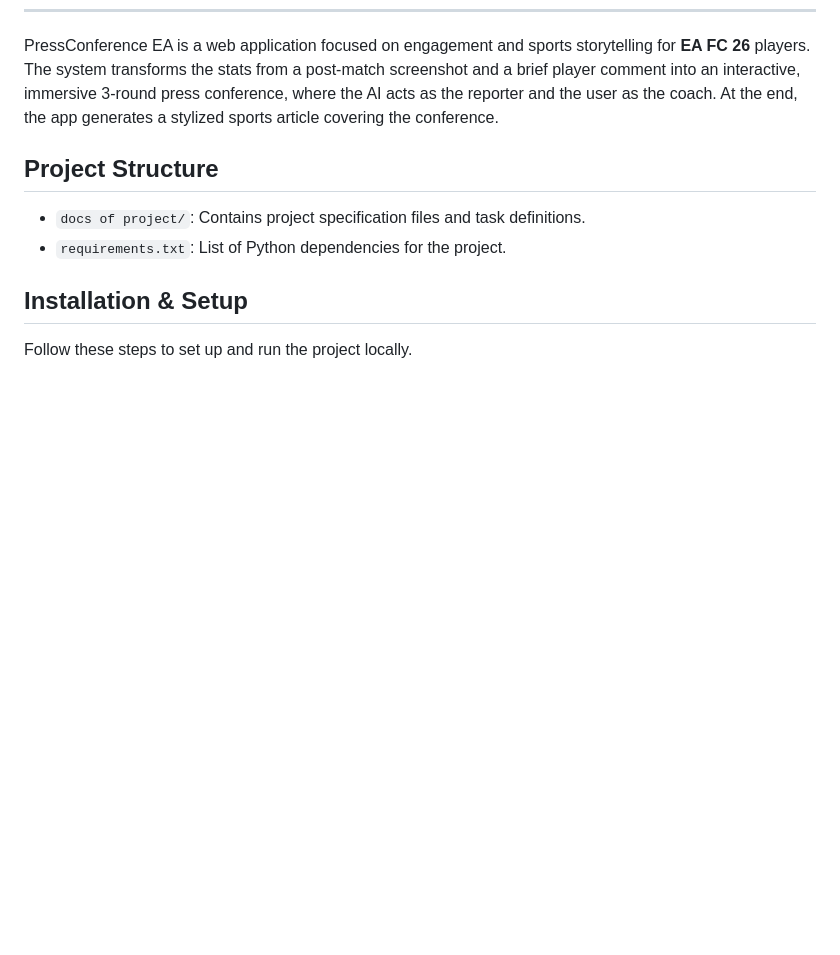
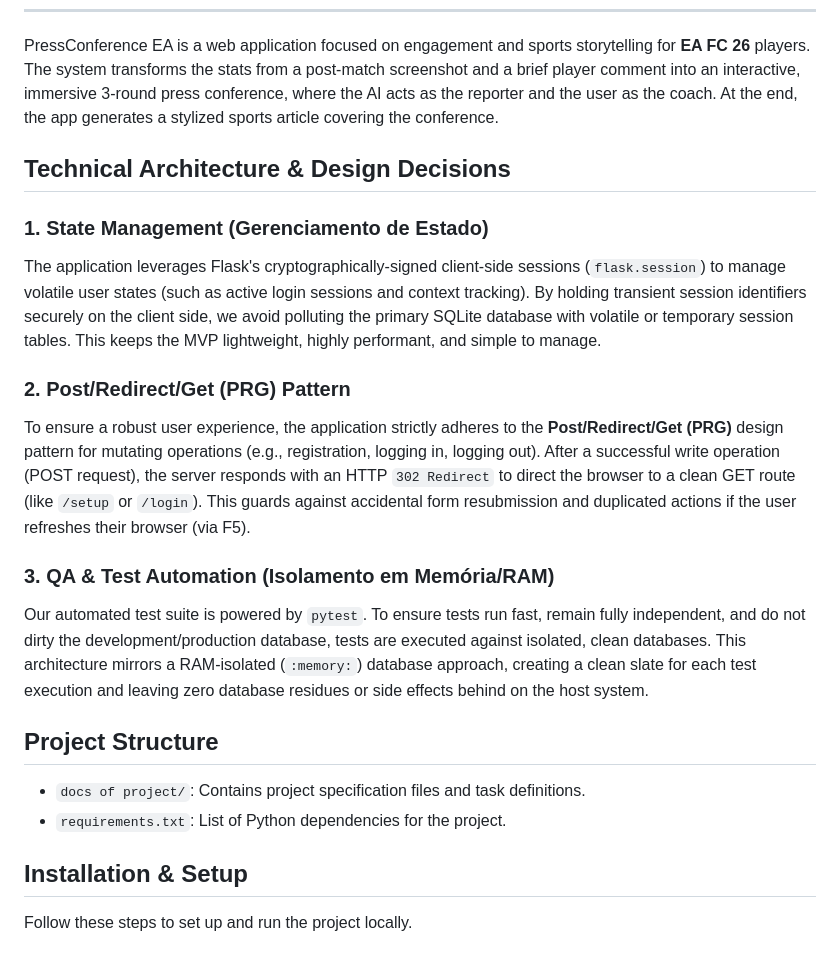
Before and after one commit to paivacarlos/fp-cs50, a Markdown page: README.md, the part around the change. Drawn GitHub-style; blank space fills up the shorter version.

```diff
--- a/README.md
+++ b/README.md
@@ -12,6 +12,17 @@
 ---
 
 PressConference EA is a web application focused on engagement and sports storytelling for **EA FC 26** players. The system transforms the stats from a post-match screenshot and a brief player comment into an interactive, immersive 3-round press conference, where the AI acts as the reporter and the user as the coach. At the end, the app generates a stylized sports article covering the conference.
+
+## Technical Architecture & Design Decisions
+
+### 1. State Management (Gerenciamento de Estado)
+The application leverages Flask's cryptographically-signed client-side sessions (`flask.session`) to manage volatile user states (such as active login sessions and context tracking). By holding transient session identifiers securely on the client side, we avoid polluting the primary SQLite database with volatile or temporary session tables. This keeps the MVP lightweight, highly performant, and simple to manage.
+
+### 2. Post/Redirect/Get (PRG) Pattern
+To ensure a robust user experience, the application strictly adheres to the **Post/Redirect/Get (PRG)** design pattern for mutating operations (e.g., registration, logging in, logging out). After a successful write operation (POST request), the server responds with an HTTP `302 Redirect` to direct the browser to a clean GET route (like `/setup` or `/login`). This guards against accidental form resubmission and duplicated actions if the user refreshes their browser (via F5).
+
+### 3. QA & Test Automation (Isolamento em Memória/RAM)
+Our automated test suite is powered by `pytest`. To ensure tests run fast, remain fully independent, and do not dirty the development/production database, tests are executed against isolated, clean databases. This architecture mirrors a RAM-isolated (`:memory:`) database approach, creating a clean slate for each test execution and leaving zero database residues or side effects behind on the host system.
 
 ## Project Structure
 
```
